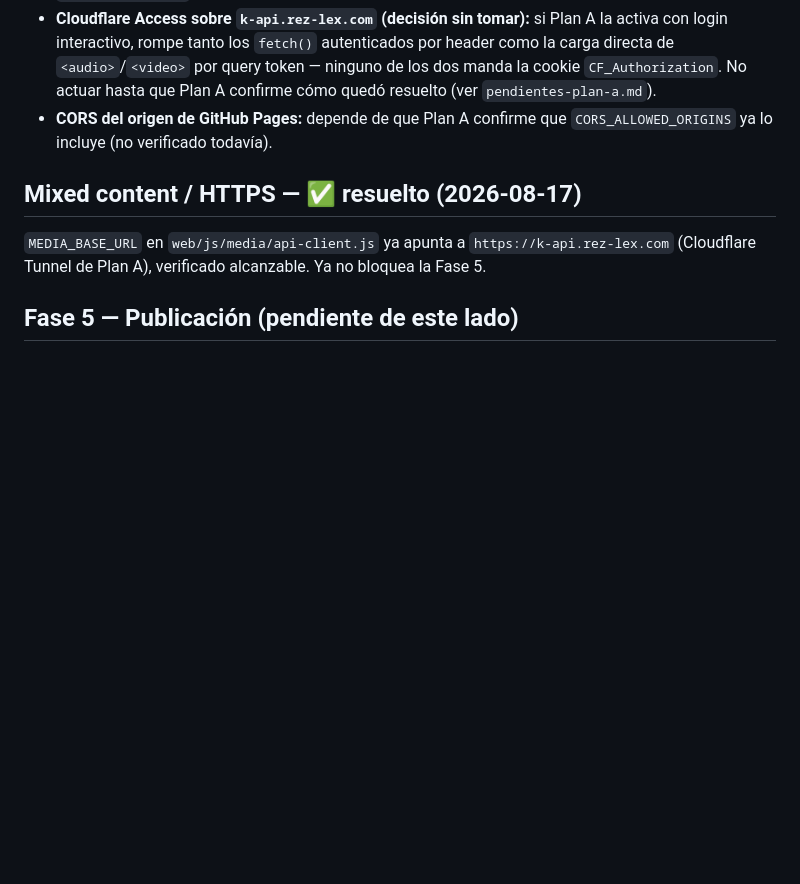
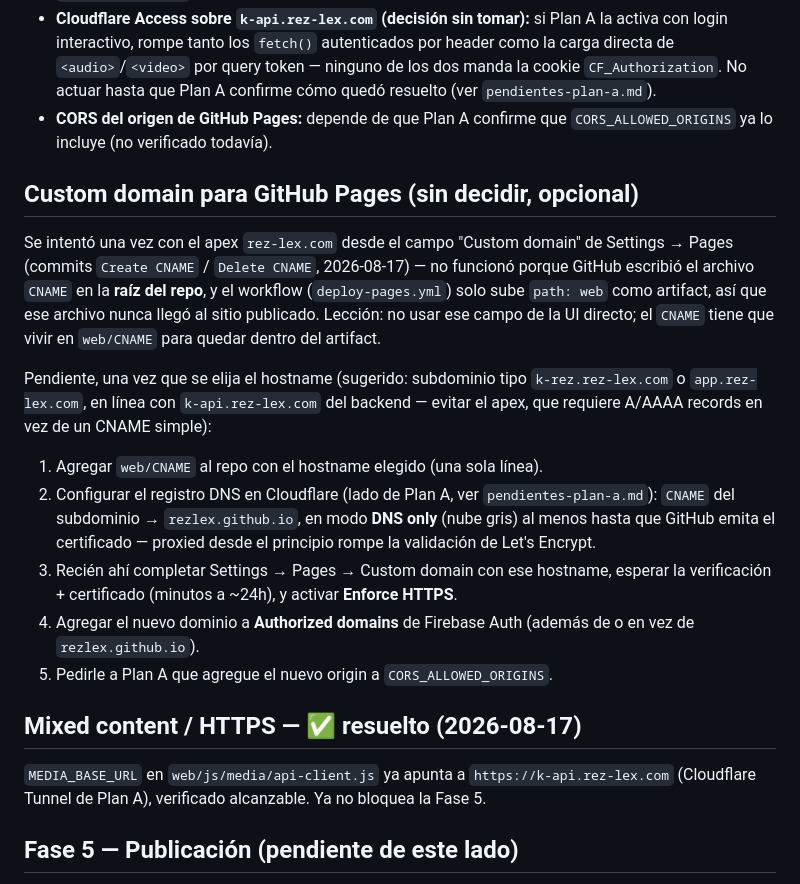
Before and after one commit to RezLex/K-Rez, a Markdown page: docs/pendientes-plan-b.md, the part around the change. Drawn GitHub-style; blank space fills up the shorter version.

Commit message:
Document custom domain requirements for GitHub Pages
Captures why the earlier apex CNAME attempt didn't work (CNAME must live
in web/CNAME, not repo root, since the workflow only uploads web/) and
the remaining DNS/CORS/Firebase steps once a hostname is chosen.

Co-Authored-By: Claude Sonnet 5 <noreply@anthropic.com>

```diff
--- a/docs/pendientes-plan-b.md
+++ b/docs/pendientes-plan-b.md
@@ -17,6 +17,28 @@ Estado al 2026-08-17. Ver [`README.md`](./README.md) para contexto de arquitectu
   hasta que Plan A confirme cómo quedó resuelto (ver `pendientes-plan-a.md`).
 - **CORS del origen de GitHub Pages:** depende de que Plan A confirme que `CORS_ALLOWED_ORIGINS` ya lo
   incluye (no verificado todavía).
+
+## Custom domain para GitHub Pages (sin decidir, opcional)
+
+Se intentó una vez con el apex `rez-lex.com` desde el campo "Custom domain" de Settings → Pages
+(commits `Create CNAME` / `Delete CNAME`, 2026-08-17) — no funcionó porque GitHub escribió el archivo
+`CNAME` en la **raíz del repo**, y el workflow (`deploy-pages.yml`) solo sube `path: web` como artifact,
+así que ese archivo nunca llegó al sitio publicado. Lección: no usar ese campo de la UI directo; el
+`CNAME` tiene que vivir en `web/CNAME` para quedar dentro del artifact.
+
+Pendiente, una vez que se elija el hostname (sugerido: subdominio tipo `k-rez.rez-lex.com` o
+`app.rez-lex.com`, en línea con `k-api.rez-lex.com` del backend — evitar el apex, que requiere A/AAAA
+records en vez de un CNAME simple):
+
+1. Agregar `web/CNAME` al repo con el hostname elegido (una sola línea).
+2. Configurar el registro DNS en Cloudflare (lado de Plan A, ver `pendientes-plan-a.md`): `CNAME` del
+   subdominio → `rezlex.github.io`, en modo **DNS only** (nube gris) al menos hasta que GitHub emita el
+   certificado — proxied desde el principio rompe la validación de Let's Encrypt.
+3. Recién ahí completar Settings → Pages → Custom domain con ese hostname, esperar la verificación +
+   certificado (minutos a ~24h), y activar **Enforce HTTPS**.
+4. Agregar el nuevo dominio a **Authorized domains** de Firebase Auth (además de o en vez de
+   `rezlex.github.io`).
+5. Pedirle a Plan A que agregue el nuevo origin a `CORS_ALLOWED_ORIGINS`.
 
 ## Mixed content / HTTPS — ✅ resuelto (2026-08-17)
 
```
Also changed, not shown: docs/pendientes-plan-a.md (+8 -0 lines).
